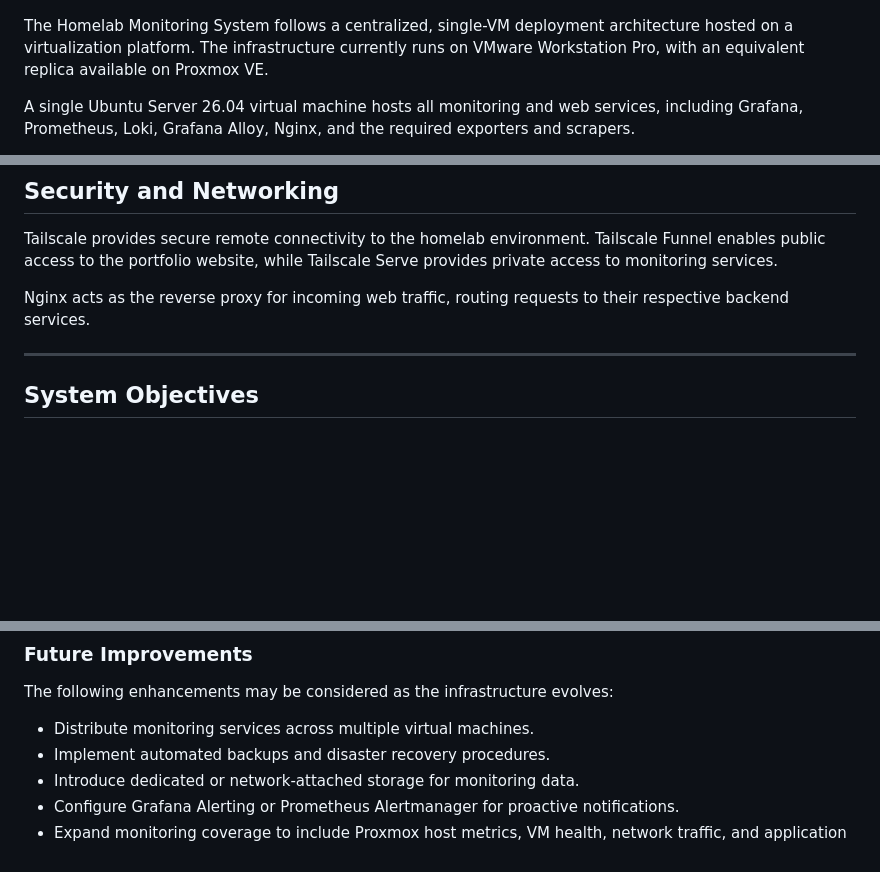
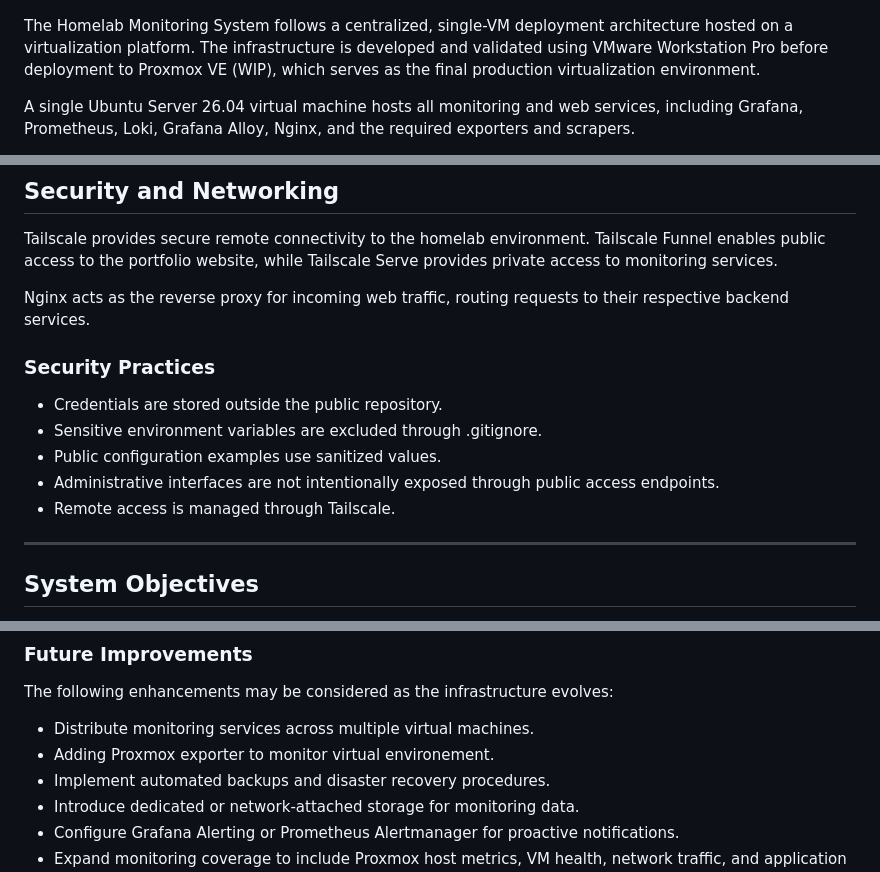
Before and after one commit to marsnts/monitoring-system, a Markdown page: Readme.md, 3 parts joined by grey strips. GitHub-like rendering; blank space fills up the shorter version.

```diff
--- a/Readme.md
+++ b/Readme.md
@@ -7,7 +7,7 @@ The system uses an integrated monitoring stack consisting of Grafana, Prometheus
 
 ![/assets/System_Architecture_Diagram.png](/assets/System_Architecture_Diagram.png)
 
-The Homelab Monitoring System follows a centralized, single-VM deployment architecture hosted on a virtualization platform. The infrastructure currently runs on VMware Workstation Pro, with an equivalent replica available on Proxmox VE.
+The Homelab Monitoring System follows a centralized, single-VM deployment architecture hosted on a virtualization platform. The infrastructure is developed and validated using VMware Workstation Pro before deployment to Proxmox VE (WIP), which serves as the final production virtualization environment.
 
 A single Ubuntu Server 26.04 virtual machine hosts all monitoring and web services, including Grafana, Prometheus, Loki, Grafana Alloy, Nginx, and the required exporters and scrapers.
 
@@ -62,6 +62,14 @@ The production deployment uses a single Ubuntu Server 26.04 virtual machine with
 Tailscale provides secure remote connectivity to the homelab environment. Tailscale Funnel enables public access to the portfolio website, while Tailscale Serve provides private access to monitoring services.
 
 Nginx acts as the reverse proxy for incoming web traffic, routing requests to their respective backend services.
+### Security Practices
+
+- Credentials are stored outside the public repository.
+- Sensitive environment variables are excluded through .gitignore.
+- Public configuration examples use sanitized values.
+- Administrative interfaces are not intentionally exposed
+  through public access endpoints.
+- Remote access is managed through Tailscale.
 
 ---
 ## System Objectives
@@ -91,6 +99,7 @@ The current implementation has several infrastructure and operational limitation
 The following enhancements may be considered as the infrastructure evolves:
 
 - Distribute monitoring services across multiple virtual machines.
+- Adding Proxmox exporter to monitor virtual environement.
 - Implement automated backups and disaster recovery procedures.
 - Introduce dedicated or network-attached storage for monitoring data.
 - Configure Grafana Alerting or Prometheus Alertmanager for proactive notifications.
```
Also changed, not shown: notes/00-installation.md (+10 -0 lines), assets/Grafana_Dashboard.png (added), 2 other files.
